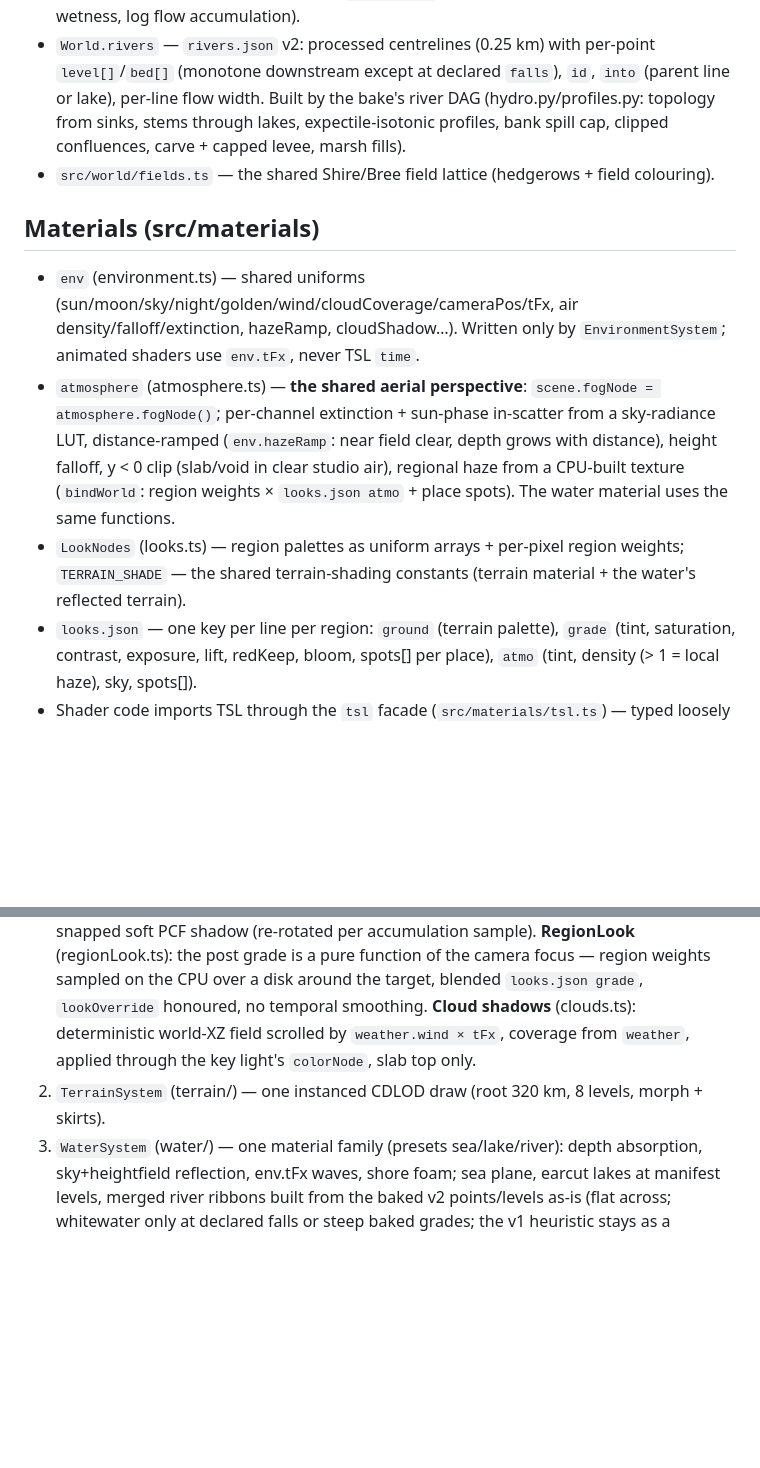
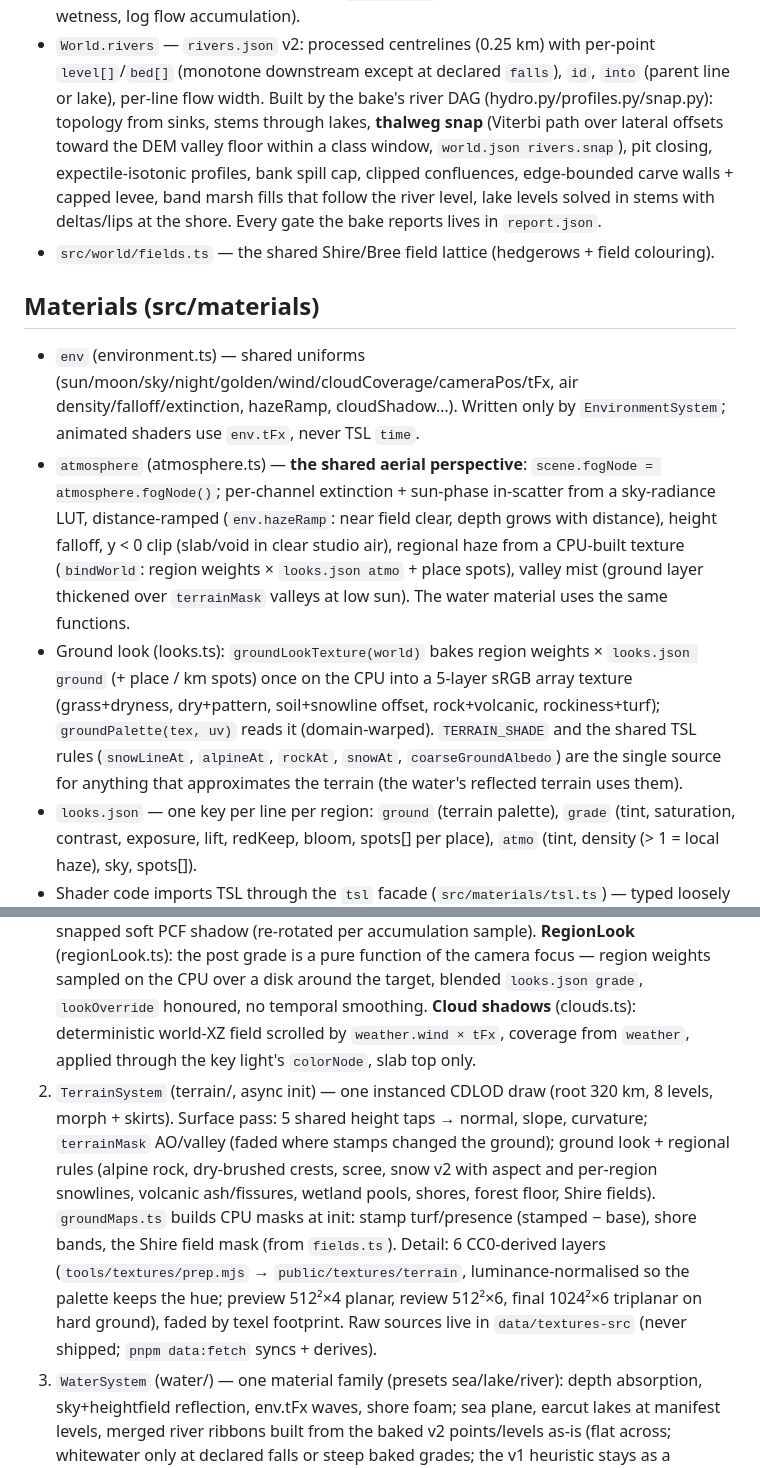
Before and after one commit to earthwalker17/map-of-middle-earth, a Markdown page: docs/ARCHITECTURE.md, 2 parts joined by grey strips. GitHub-like rendering; blank space fills up the shorter version.

Commit message:
docs(architecture): ground look, terrain surface pass, detail textures, thalweg snap and bake gates
Co-Authored-By: Claude Opus 5.5 <noreply@anthropic.com>

```diff
--- a/docs/ARCHITECTURE.md
+++ b/docs/ARCHITECTURE.md
@@ -61,8 +61,11 @@ Engine: Timeline.evaluate(t) → SceneState → systems.evaluate(frame) → HDR
   region), `terrainMask` (2000×1200: ao, valley/TPI (0.5 flat), wetness, log flow accumulation).
 - `World.rivers` — `rivers.json` v2: processed centrelines (0.25 km) with per-point `level[]`/`bed[]`
   (monotone downstream except at declared `falls`), `id`, `into` (parent line or lake), per-line flow width.
-  Built by the bake's river DAG (hydro.py/profiles.py: topology from sinks, stems through lakes,
-  expectile-isotonic profiles, bank spill cap, clipped confluences, carve + capped levee, marsh fills).
+  Built by the bake's river DAG (hydro.py/profiles.py/snap.py): topology from sinks, stems through lakes,
+  **thalweg snap** (Viterbi path over lateral offsets toward the DEM valley floor within a class window,
+  `world.json rivers.snap`), pit closing, expectile-isotonic profiles, bank spill cap, clipped confluences,
+  edge-bounded carve walls + capped levee, band marsh fills that follow the river level, lake levels solved
+  in stems with deltas/lips at the shore. Every gate the bake reports lives in `report.json`.
 - `src/world/fields.ts` — the shared Shire/Bree field lattice (hedgerows + field colouring).
 
 ## Materials (src/materials)
@@ -72,10 +75,14 @@ Engine: Timeline.evaluate(t) → SceneState → systems.evaluate(frame) → HDR
 - `atmosphere` (atmosphere.ts) — **the shared aerial perspective**: `scene.fogNode = atmosphere.fogNode()`;
   per-channel extinction + sun-phase in-scatter from a sky-radiance LUT, distance-ramped (`env.hazeRamp`:
   near field clear, depth grows with distance), height falloff, y < 0 clip (slab/void in clear studio air),
-  regional haze from a CPU-built texture (`bindWorld`: region weights × `looks.json atmo` + place spots).
-  The water material uses the same functions.
-- `LookNodes` (looks.ts) — region palettes as uniform arrays + per-pixel region weights; `TERRAIN_SHADE` —
-  the shared terrain-shading constants (terrain material + the water's reflected terrain).
+  regional haze from a CPU-built texture (`bindWorld`: region weights × `looks.json atmo` + place spots),
+  valley mist (ground layer thickened over `terrainMask` valleys at low sun). The water material uses the
+  same functions.
+- Ground look (looks.ts): `groundLookTexture(world)` bakes region weights × `looks.json ground` (+ place /
+  km spots) once on the CPU into a 5-layer sRGB array texture (grass+dryness, dry+pattern, soil+snowline
+  offset, rock+volcanic, rockiness+turf); `groundPalette(tex, uv)` reads it (domain-warped). `TERRAIN_SHADE`
+  and the shared TSL rules (`snowLineAt`, `alpineAt`, `rockAt`, `snowAt`, `coarseGroundAlbedo`) are the single
+  source for anything that approximates the terrain (the water's reflected terrain uses them).
 - `looks.json` — one key per line per region: `ground` (terrain palette), `grade` (tint, saturation,
   contrast, exposure, lift, redKeep, bloom, spots[] per place), `atmo` (tint, density (> 1 = local haze),
   sky, spots[]).
@@ -92,7 +99,15 @@ Engine: Timeline.evaluate(t) → SceneState → systems.evaluate(frame) → HDR
    sampled on the CPU over a disk around the target, blended `looks.json grade`, `lookOverride` honoured,
    no temporal smoothing. **Cloud shadows** (clouds.ts): deterministic world-XZ field scrolled by
    `weather.wind × tFx`, coverage from `weather`, applied through the key light's `colorNode`, slab top only.
-2. `TerrainSystem` (terrain/) — one instanced CDLOD draw (root 320 km, 8 levels, morph + skirts).
+2. `TerrainSystem` (terrain/, async init) — one instanced CDLOD draw (root 320 km, 8 levels, morph + skirts).
+   Surface pass: 5 shared height taps → normal, slope, curvature; `terrainMask` AO/valley (faded where stamps
+   changed the ground); ground look + regional rules (alpine rock, dry-brushed crests, scree, snow v2 with
+   aspect and per-region snowlines, volcanic ash/fissures, wetland pools, shores, forest floor, Shire fields).
+   `groundMaps.ts` builds CPU masks at init: stamp turf/presence (stamped − base), shore bands, the Shire field
+   mask (from `fields.ts`). Detail: 6 CC0-derived layers (`tools/textures/prep.mjs` → `public/textures/terrain`,
+   luminance-normalised so the palette keeps the hue; preview 512²×4 planar, review 512²×6, final 1024²×6
+   triplanar on hard ground), faded by texel footprint. Raw sources live in `data/textures-src` (never shipped;
+   `pnpm data:fetch` syncs + derives).
 3. `WaterSystem` (water/) — one material family (presets sea/lake/river): depth absorption, sky+heightfield
    reflection, env.tFx waves, shore foam; sea plane, earcut lakes at manifest levels, merged river ribbons
    built from the baked v2 points/levels as-is (flat across; whitewater only at declared falls or steep baked
```
